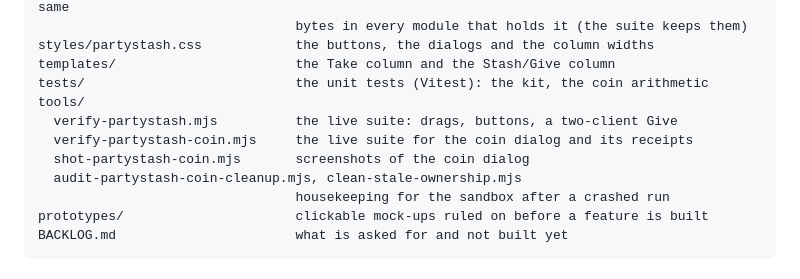
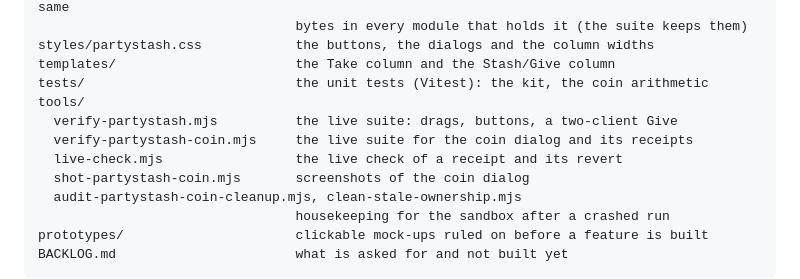
Before and after one commit to Txpple/fvtt-mod-partystash, a Markdown page: README.md, the part around the change. GitHub-like rendering.

Commit message:
README: tools/live-check.mjs in the repository layout
Co-Authored-By: Claude Fable 5.1 <noreply@anthropic.com>

```diff
--- a/README.md
+++ b/README.md
@@ -139,6 +139,7 @@ tests/                           the unit tests (Vitest): the kit, the coin arit
 tools/
   verify-partystash.mjs          the live suite: drags, buttons, a two-client Give
   verify-partystash-coin.mjs     the live suite for the coin dialog and its receipts
+  live-check.mjs                 the live check of a receipt and its revert
   shot-partystash-coin.mjs       screenshots of the coin dialog
   audit-partystash-coin-cleanup.mjs, clean-stale-ownership.mjs
                                  housekeeping for the sandbox after a crashed run
```
